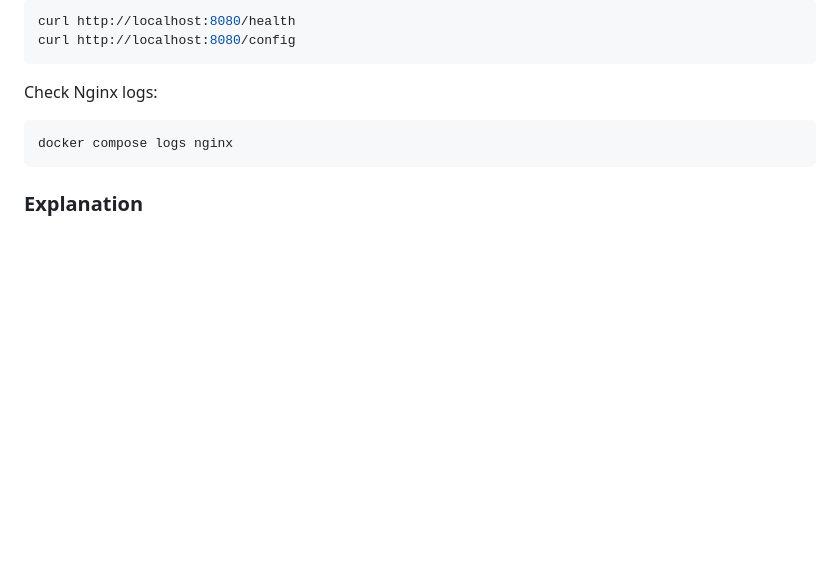
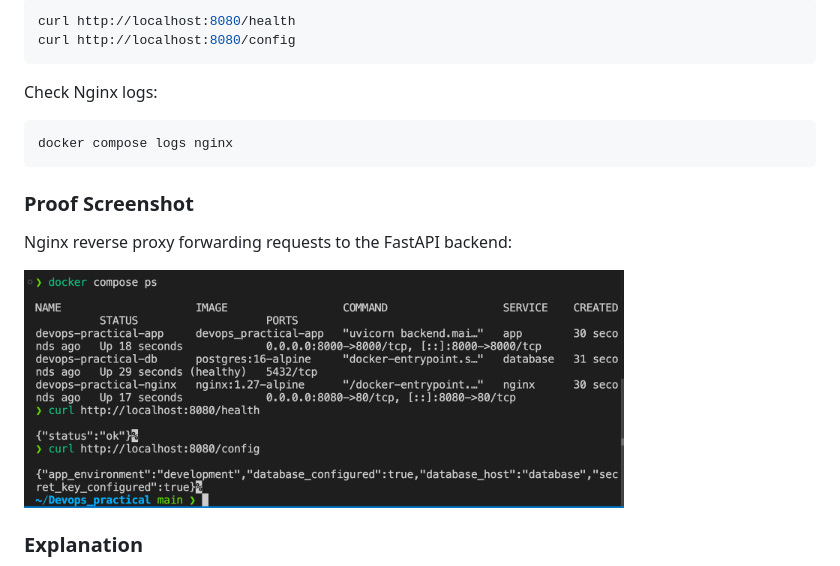
Before and after one commit to BIRAJ49/Practical_Execution_Task-DevOps, a Markdown page: README.md, the part around the change. Drawn GitHub-style; pictures changed too: screenshoot/nginx-reverse-proxy.png (added); blank space fills up the shorter version.

Commit message:
Add Nginx reverse proxy  screenshot

````diff
--- a/README.md
+++ b/README.md
@@ -658,6 +658,12 @@ Check Nginx logs:
 docker compose logs nginx
 ```
 
+### Proof Screenshot
+
+Nginx reverse proxy forwarding requests to the FastAPI backend:
+
+<img src="screenshoot/nginx-reverse-proxy.png" alt="Nginx reverse proxy proof" width="600">
+
 ### Explanation
 
 Nginx runs as a separate container and acts as a reverse proxy in front of the FastAPI backend. Requests sent to `localhost:8080` are received by Nginx and forwarded internally to the `app` service at `http://app:8000`. This keeps the backend behind a proxy layer and demonstrates how production traffic can be routed through Nginx.
````
